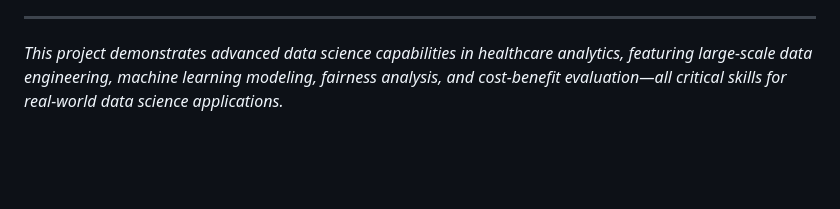
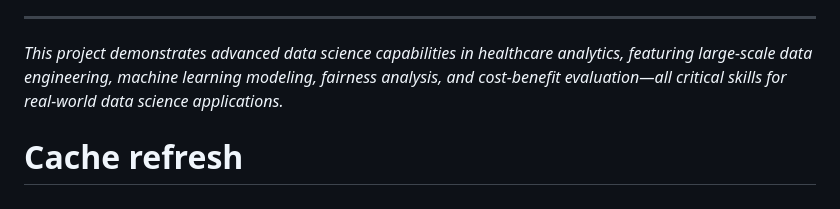
Before and after one commit to jlattanzi4/icu-readmission-prediction, a Markdown page: README.md, the part around the change. Rendered like a GitHub page; blank space fills up the shorter version.

Commit message:
Trigger contributors cache refresh

```diff
--- a/README.md
+++ b/README.md
@@ -176,3 +176,5 @@ MIT License - See LICENSE file for details
 ---
 
 *This project demonstrates advanced data science capabilities in healthcare analytics, featuring large-scale data engineering, machine learning modeling, fairness analysis, and cost-benefit evaluation—all critical skills for real-world data science applications.*
+
+# Cache refresh
```
